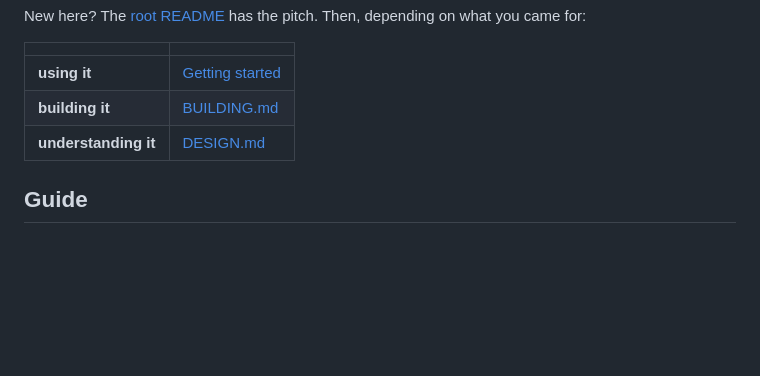
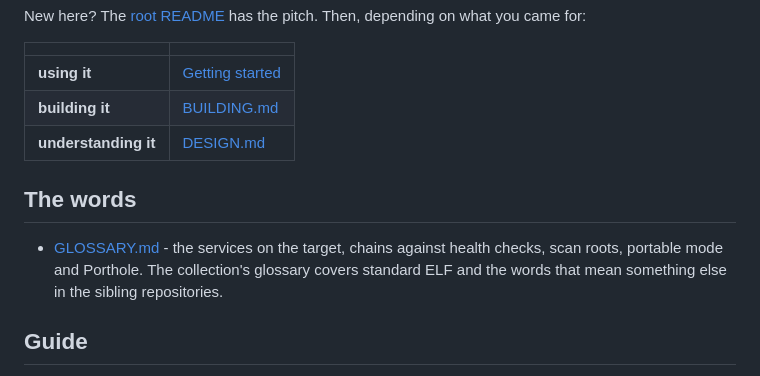
Before and after one commit to project-oops/Prosperous, a Markdown page: docs/README.md, the part around the change. GitHub-like rendering; blank space fills up the shorter version.

```diff
--- a/docs/README.md
+++ b/docs/README.md
@@ -11,6 +11,13 @@ New here? The [root README](../README.md) has the pitch. Then, depending on what
 | **using it** | [Getting started](guide/getting-started.md) |
 | **building it** | [BUILDING.md](BUILDING.md) |
 | **understanding it** | [DESIGN.md](DESIGN.md) |
+
+
+## The words
+
+- [GLOSSARY.md](GLOSSARY.md) - the services on the target, chains against health checks, scan
+  roots, portable mode and Porthole. The collection's glossary covers standard ELF and the
+  words that mean something else in the sibling repositories.
 
 ## Guide
 
```
Also changed, not shown: docs/GLOSSARY.md (added, +74 -0 lines).
